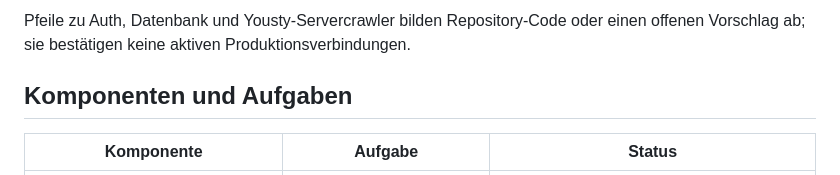
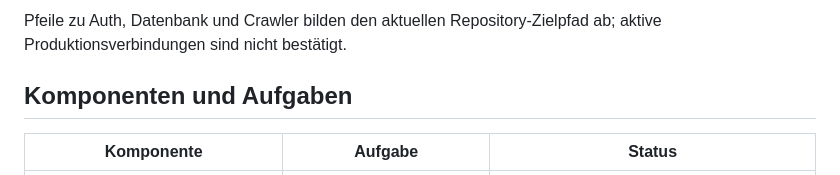
Before and after one commit to Coco1the8creator7/bewerbungs-agent, a Markdown page: docs/operations/server-map.md, the part around one of its changes. GitHub-like rendering.

````diff
--- a/docs/operations/server-map.md
+++ b/docs/operations/server-map.md
@@ -28,6 +30,6 @@ flowchart TD
 ```
 
-Pfeile zu Auth, Datenbank und Yousty-Servercrawler bilden Repository-Code oder einen offenen Vorschlag ab; sie bestätigen keine aktiven Produktionsverbindungen.
+Pfeile zu Auth, Datenbank und Crawler bilden den aktuellen Repository-Zielpfad ab; aktive Produktionsverbindungen sind nicht bestätigt.
 
 ## Komponenten und Aufgaben
 
````
Also changed, not shown: other parts of docs/operations/server-map.md (+4 -2 lines).
